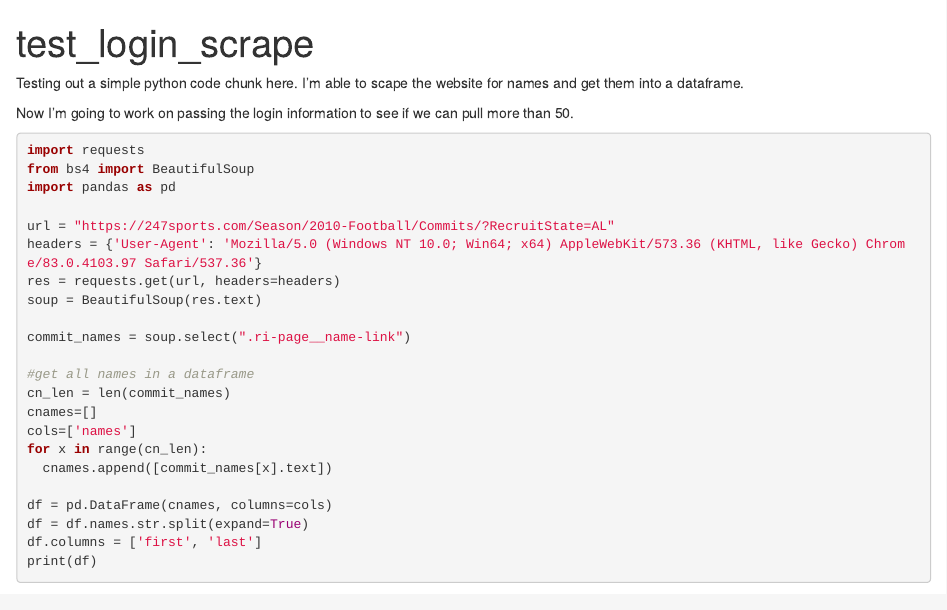
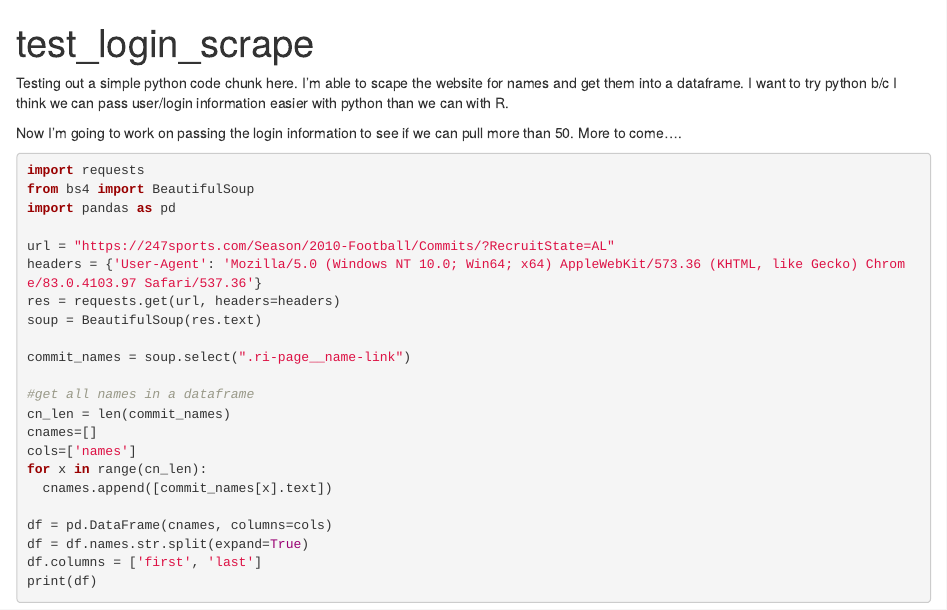
Before and after one commit to jeremy-harris/webscrape-ncaaf, an R Markdown document (test_login_scrape.Rmd): the page in a window 1100 px wide, from its top. Rendered offline with R 4.5, knitr and Pandoc, with nearby package versions; some code elsewhere in the file could not run offline.

Commit message:
upated python script for webscraping -jeremy

````diff
--- a/test_login_scrape.Rmd
+++ b/test_login_scrape.Rmd
@@ -22,9 +22,9 @@ library(jsonlite)
 library(reticulate)
 ```
 
-Testing out a simple python code chunk here. I'm able to scape the website for names and get them into a dataframe.
+Testing out a simple python code chunk here. I'm able to scape the website for names and get them into a dataframe. I want to try python b/c I think we can pass user/login information easier with python than we can with R.
 
-Now I'm going to work on passing the login information to see if we can pull more than 50.
+Now I'm going to work on passing the login information to see if we can pull more than 50. More to come....
 ```{python}
 import requests
 from bs4 import BeautifulSoup
````
